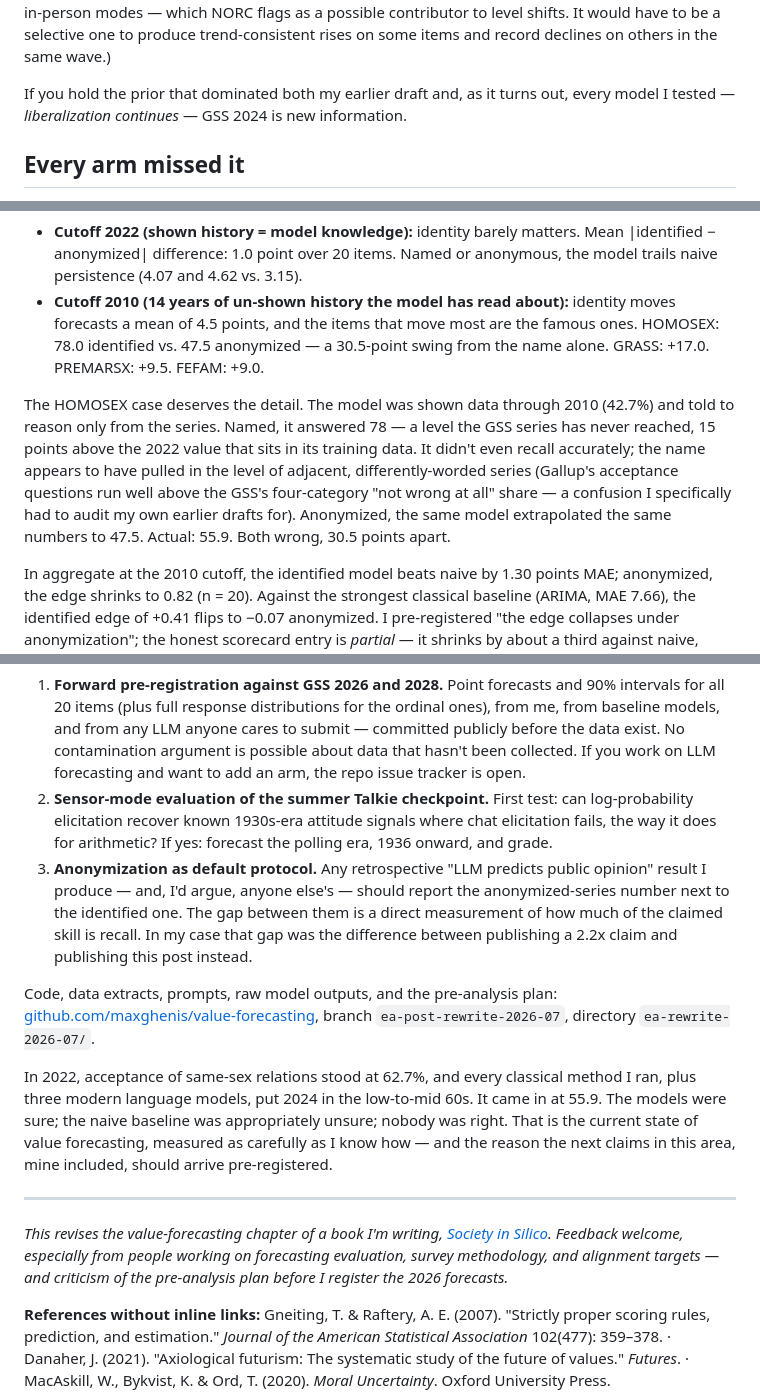
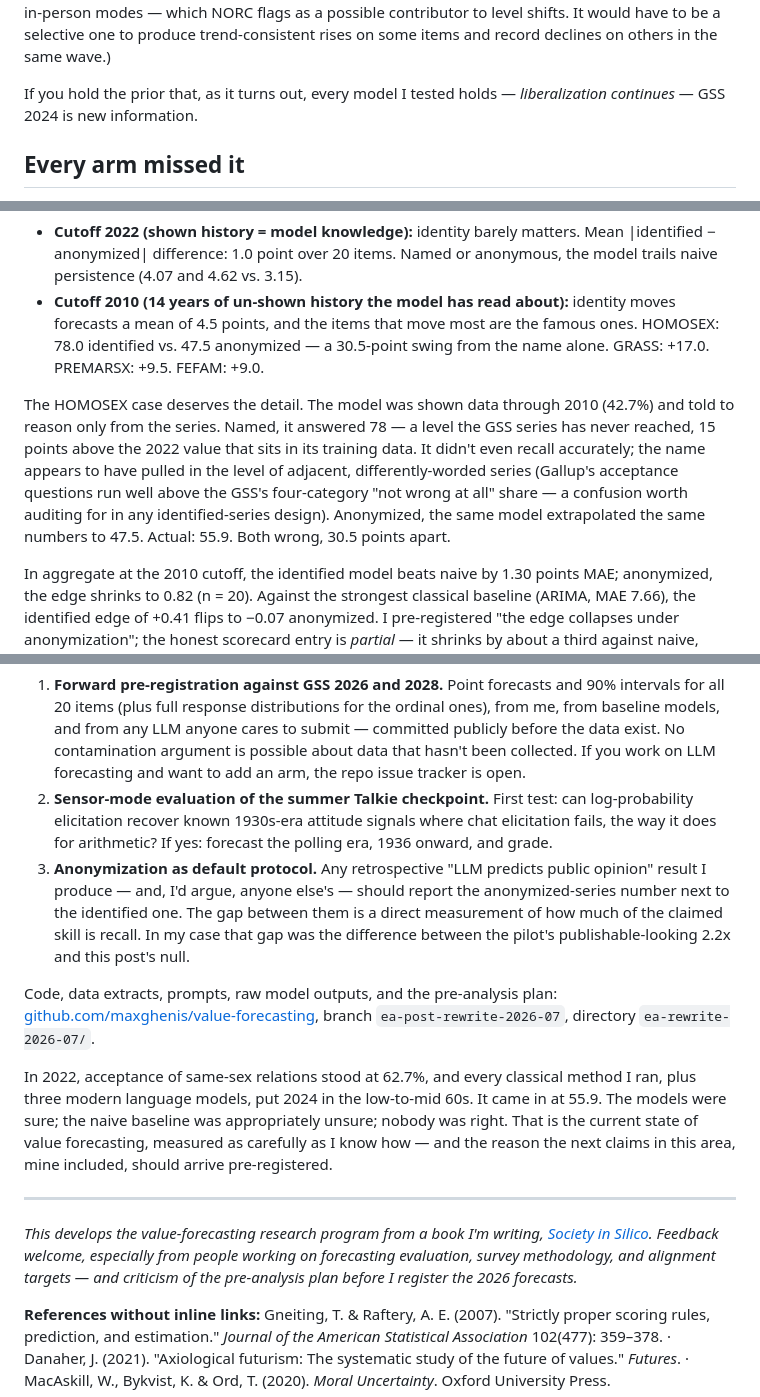
Before and after one commit to MaxGhenis/value-forecasting, a Markdown page: ea-rewrite-2026-07/post-draft.md, 3 parts joined by grey strips. Drawn GitHub-style.

```diff
--- a/ea-rewrite-2026-07/post-draft.md
+++ b/ea-rewrite-2026-07/post-draft.md
@@ -33,7 +33,7 @@ The four bolded changes are the largest single-wave declines those items have ev
 
 External polling corroborates the direction: [PRRI's American Values Atlas](https://www.prri.org/research/views-on-lgbtq-rights-in-all-50-states/) measured same-sex-marriage support falling from 69% to 67% between 2022 and 2023, with Republican support for nondiscrimination protections down 7 points (66% to 59%), and attributes the declines to partisan polarization and legislative backlash. (GSS methodology also changed after 2018 — mixed web and in-person modes — which NORC flags as a possible contributor to level shifts. It would have to be a selective one to produce trend-consistent rises on some items and record declines on others in the same wave.)
 
-If you hold the prior that dominated both my earlier draft and, as it turns out, every model I tested — *liberalization continues* — GSS 2024 is new information.
+If you hold the prior that, as it turns out, every model I tested holds — *liberalization continues* — GSS 2024 is new information.
 
 ## Every arm missed it
 
@@ -103,7 +103,7 @@ The new design includes the control the old one lacked. I re-ran the clean model
 - **Cutoff 2022 (shown history = model knowledge):** identity barely matters. Mean |identified − anonymized| difference: 1.0 point over 20 items. Named or anonymous, the model trails naive persistence (4.07 and 4.62 vs. 3.15).
 - **Cutoff 2010 (14 years of un-shown history the model has read about):** identity moves forecasts a mean of 4.5 points, and the items that move most are the famous ones. HOMOSEX: 78.0 identified vs. 47.5 anonymized — a 30.5-point swing from the name alone. GRASS: +17.0. PREMARSX: +9.5. FEFAM: +9.0.
 
-The HOMOSEX case deserves the detail. The model was shown data through 2010 (42.7%) and told to reason only from the series. Named, it answered 78 — a level the GSS series has never reached, 15 points above the 2022 value that sits in its training data. It didn't even recall accurately; the name appears to have pulled in the level of adjacent, differently-worded series (Gallup's acceptance questions run well above the GSS's four-category "not wrong at all" share — a confusion I specifically had to audit my own earlier drafts for). Anonymized, the same model extrapolated the same numbers to 47.5. Actual: 55.9. Both wrong, 30.5 points apart.
+The HOMOSEX case deserves the detail. The model was shown data through 2010 (42.7%) and told to reason only from the series. Named, it answered 78 — a level the GSS series has never reached, 15 points above the 2022 value that sits in its training data. It didn't even recall accurately; the name appears to have pulled in the level of adjacent, differently-worded series (Gallup's acceptance questions run well above the GSS's four-category "not wrong at all" share — a confusion worth auditing for in any identified-series design). Anonymized, the same model extrapolated the same numbers to 47.5. Actual: 55.9. Both wrong, 30.5 points apart.
 
 In aggregate at the 2010 cutoff, the identified model beats naive by 1.30 points MAE; anonymized, the edge shrinks to 0.82 (n = 20). Against the strongest classical baseline (ARIMA, MAE 7.66), the identified edge of +0.41 flips to −0.07 anonymized. I pre-registered "the edge collapses under anonymization"; the honest scorecard entry is *partial* — it shrinks by about a third against naive, vanishes against the best baseline, and per-item identified forecasts move by up to 30 points on the name.
 
@@ -174,7 +174,7 @@ Three commitments, in increasing order of infrastructure required:
 
 1. **Forward pre-registration against GSS 2026 and 2028.** Point forecasts and 90% intervals for all 20 items (plus full response distributions for the ordinal ones), from me, from baseline models, and from any LLM anyone cares to submit — committed publicly before the data exist. No contamination argument is possible about data that hasn't been collected. If you work on LLM forecasting and want to add an arm, the repo issue tracker is open.
 2. **Sensor-mode evaluation of the summer Talkie checkpoint.** First test: can log-probability elicitation recover known 1930s-era attitude signals where chat elicitation fails, the way it does for arithmetic? If yes: forecast the polling era, 1936 onward, and grade.
-3. **Anonymization as default protocol.** Any retrospective "LLM predicts public opinion" result I produce — and, I'd argue, anyone else's — should report the anonymized-series number next to the identified one. The gap between them is a direct measurement of how much of the claimed skill is recall. In my case that gap was the difference between publishing a 2.2x claim and publishing this post instead.
+3. **Anonymization as default protocol.** Any retrospective "LLM predicts public opinion" result I produce — and, I'd argue, anyone else's — should report the anonymized-series number next to the identified one. The gap between them is a direct measurement of how much of the claimed skill is recall. In my case that gap was the difference between the pilot's publishable-looking 2.2x and this post's null.
 
 Code, data extracts, prompts, raw model outputs, and the pre-analysis plan: [github.com/maxghenis/value-forecasting](https://github.com/maxghenis/value-forecasting), branch `ea-post-rewrite-2026-07`, directory `ea-rewrite-2026-07/`.
 
@@ -182,6 +182,6 @@ In 2022, acceptance of same-sex relations stood at 62.7%, and every classical me
 
 ---
 
-*This revises the value-forecasting chapter of a book I'm writing, [Society in Silico](https://society-in-silico.org). Feedback welcome, especially from people working on forecasting evaluation, survey methodology, and alignment targets — and criticism of the pre-analysis plan before I register the 2026 forecasts.*
+*This develops the value-forecasting research program from a book I'm writing, [Society in Silico](https://society-in-silico.org). Feedback welcome, especially from people working on forecasting evaluation, survey methodology, and alignment targets — and criticism of the pre-analysis plan before I register the 2026 forecasts.*
 
 **References without inline links:** Gneiting, T. & Raftery, A. E. (2007). "Strictly proper scoring rules, prediction, and estimation." *Journal of the American Statistical Association* 102(477): 359–378. · Danaher, J. (2021). "Axiological futurism: The systematic study of the future of values." *Futures*. · MacAskill, W., Bykvist, K. & Ord, T. (2020). *Moral Uncertainty*. Oxford University Press.
```
Also changed, not shown: other parts of ea-rewrite-2026-07/post-draft.md (+10 -10 lines).
